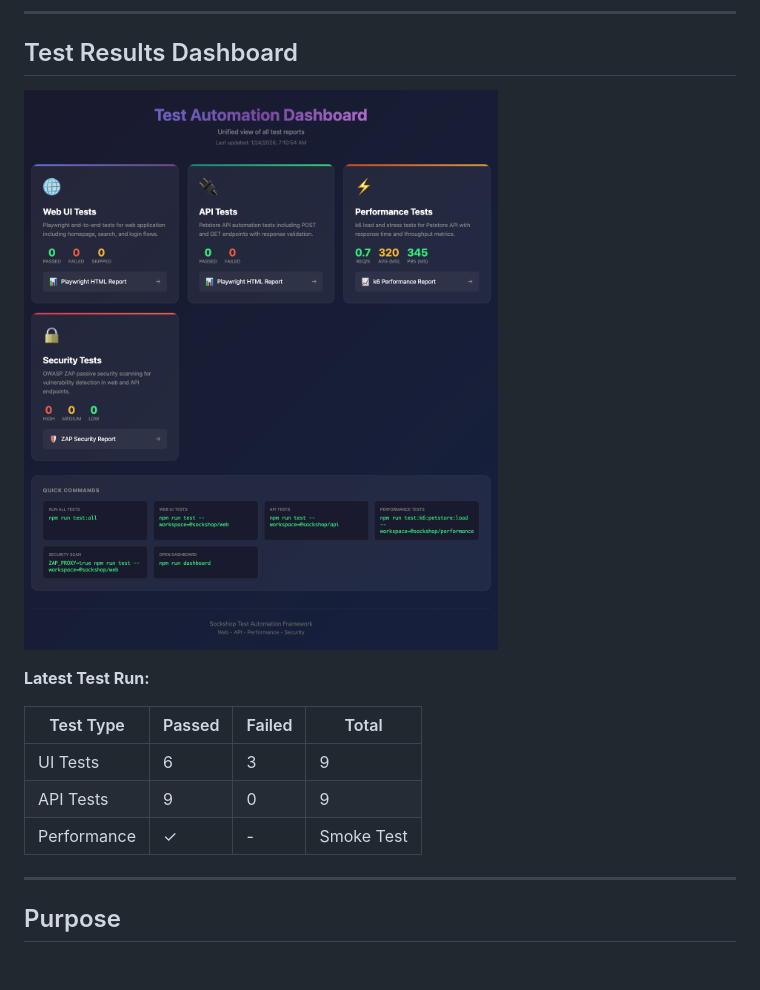
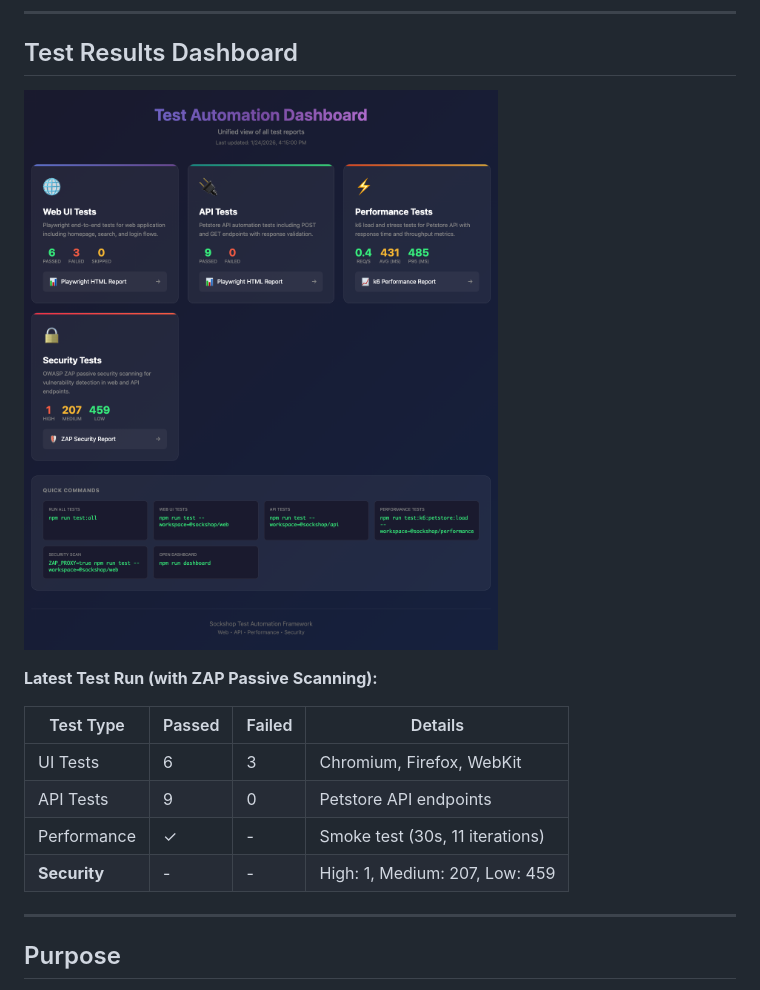
Before and after one commit to swachalantech/sockshop-automation, a Markdown page: README.md, the part around the change. Rendered like a GitHub page; pictures changed too: docs/dashboard-screenshot.png; blank space fills up the shorter version.

```diff
--- a/README.md
+++ b/README.md
@@ -8,13 +8,14 @@
 
 ![Dashboard Screenshot](docs/dashboard-screenshot.png)
 
-**Latest Test Run:**
+**Latest Test Run (with ZAP Passive Scanning):**
 
-| Test Type | Passed | Failed | Total |
-|-----------|--------|--------|-------|
-| UI Tests | 6 | 3 | 9 |
-| API Tests | 9 | 0 | 9 |
-| Performance | ✓ | - | Smoke Test |
+| Test Type | Passed | Failed | Details |
+|-----------|--------|--------|---------|
+| UI Tests | 6 | 3 | Chromium, Firefox, WebKit |
+| API Tests | 9 | 0 | Petstore API endpoints |
+| Performance | ✓ | - | Smoke test (30s, 11 iterations) |
+| **Security** | - | - | High: 1, Medium: 207, Low: 459 |
 
 ---
 
```
Also changed, not shown: 5 other files.
